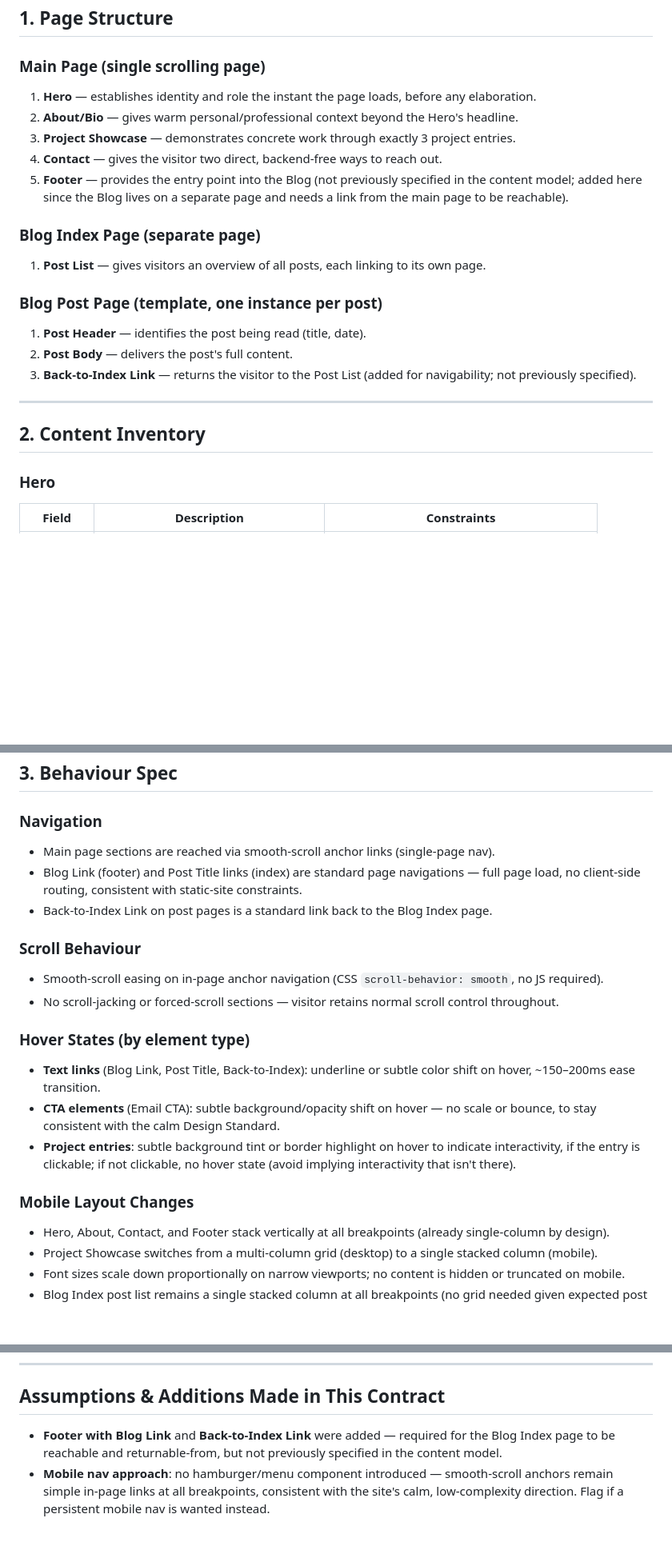
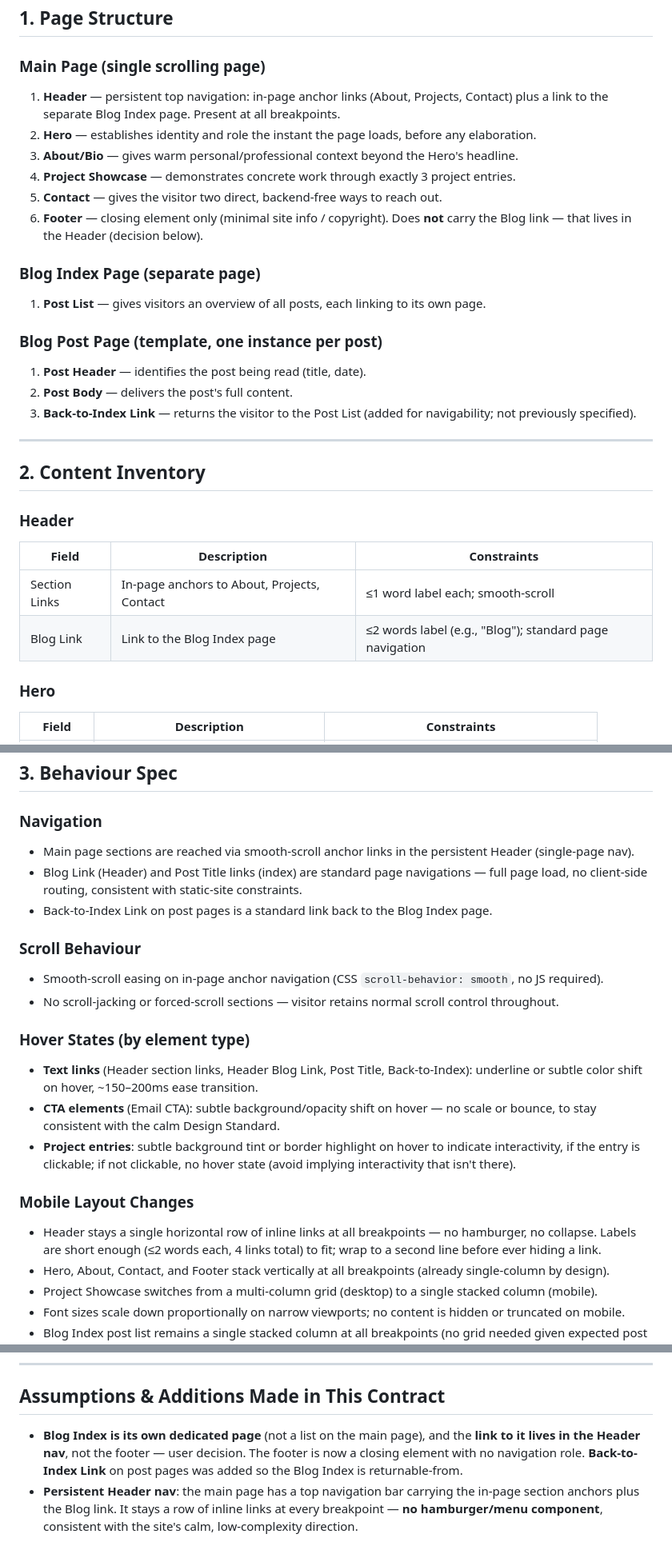
Before and after one commit to Kelmoir/kelmoir.github.io, a Markdown page: site-contract.md, 3 parts joined by grey strips. Shown at 80% size. Rendered like a GitHub page; blank space fills up the shorter version.

Commit message:
cleaned up Blog setup

```diff
--- a/site-contract.md
+++ b/site-contract.md
@@ -7,11 +7,12 @@ Static site. No backend, no database, no authentication. All behavior is CSS/Jav
 ## 1. Page Structure
 
 ### Main Page (single scrolling page)
-1. **Hero** — establishes identity and role the instant the page loads, before any elaboration.
-2. **About/Bio** — gives warm personal/professional context beyond the Hero's headline.
-3. **Project Showcase** — demonstrates concrete work through exactly 3 project entries.
-4. **Contact** — gives the visitor two direct, backend-free ways to reach out.
-5. **Footer** — provides the entry point into the Blog (not previously specified in the content model; added here since the Blog lives on a separate page and needs a link from the main page to be reachable).
+1. **Header** — persistent top navigation: in-page anchor links (About, Projects, Contact) plus a link to the separate Blog Index page. Present at all breakpoints.
+2. **Hero** — establishes identity and role the instant the page loads, before any elaboration.
+3. **About/Bio** — gives warm personal/professional context beyond the Hero's headline.
+4. **Project Showcase** — demonstrates concrete work through exactly 3 project entries.
+5. **Contact** — gives the visitor two direct, backend-free ways to reach out.
+6. **Footer** — closing element only (minimal site info / copyright). Does **not** carry the Blog link — that lives in the Header (decision below).
 
 ### Blog Index Page (separate page)
 1. **Post List** — gives visitors an overview of all posts, each linking to its own page.
@@ -24,6 +25,12 @@ Static site. No backend, no database, no authentication. All behavior is CSS/Jav
 ---
 
 ## 2. Content Inventory
+
+### Header
+| Field | Description | Constraints |
+|---|---|---|
+| Section Links | In-page anchors to About, Projects, Contact | ≤1 word label each; smooth-scroll |
+| Blog Link | Link to the Blog Index page | ≤2 words label (e.g., "Blog"); standard page navigation |
 
 ### Hero
 | Field | Description | Constraints |
@@ -76,8 +83,8 @@ Static site. No backend, no database, no authentication. All behavior is CSS/Jav
 ## 3. Behaviour Spec
 
 ### Navigation
-- Main page sections are reached via smooth-scroll anchor links (single-page nav).
-- Blog Link (footer) and Post Title links (index) are standard page navigations — full page load, no client-side routing, consistent with static-site constraints.
+- Main page sections are reached via smooth-scroll anchor links in the persistent Header (single-page nav).
+- Blog Link (Header) and Post Title links (index) are standard page navigations — full page load, no client-side routing, consistent with static-site constraints.
 - Back-to-Index Link on post pages is a standard link back to the Blog Index page.
 
 ### Scroll Behaviour
@@ -85,11 +92,12 @@ Static site. No backend, no database, no authentication. All behavior is CSS/Jav
 - No scroll-jacking or forced-scroll sections — visitor retains normal scroll control throughout.
 
 ### Hover States (by element type)
-- **Text links** (Blog Link, Post Title, Back-to-Index): underline or subtle color shift on hover, ~150–200ms ease transition.
+- **Text links** (Header section links, Header Blog Link, Post Title, Back-to-Index): underline or subtle color shift on hover, ~150–200ms ease transition.
 - **CTA elements** (Email CTA): subtle background/opacity shift on hover — no scale or bounce, to stay consistent with the calm Design Standard.
 - **Project entries**: subtle background tint or border highlight on hover to indicate interactivity, if the entry is clickable; if not clickable, no hover state (avoid implying interactivity that isn't there).
 
 ### Mobile Layout Changes
+- Header stays a single horizontal row of inline links at all breakpoints — no hamburger, no collapse. Labels are short enough (≤2 words each, 4 links total) to fit; wrap to a second line before ever hiding a link.
 - Hero, About, Contact, and Footer stack vertically at all breakpoints (already single-column by design).
 - Project Showcase switches from a multi-column grid (desktop) to a single stacked column (mobile).
 - Font sizes scale down proportionally on narrow viewports; no content is hidden or truncated on mobile.
@@ -103,5 +111,5 @@ Static site. No backend, no database, no authentication. All behavior is CSS/Jav
 ---
 
 ## Assumptions & Additions Made in This Contract
-- **Footer with Blog Link** and **Back-to-Index Link** were added — required for the Blog Index page to be reachable and returnable-from, but not previously specified in the content model.
-- **Mobile nav approach**: no hamburger/menu component introduced — smooth-scroll anchors remain simple in-page links at all breakpoints, consistent with the site's calm, low-complexity direction. Flag if a persistent mobile nav is wanted instead.
+- **Blog Index is its own dedicated page** (not a list on the main page), and the **link to it lives in the Header nav**, not the footer — user decision. The footer is now a closing element with no navigation role. **Back-to-Index Link** on post pages was added so the Blog Index is returnable-from.
+- **Persistent Header nav**: the main page has a top navigation bar carrying the in-page section anchors plus the Blog link. It stays a row of inline links at every breakpoint — **no hamburger/menu component**, consistent with the site's calm, low-complexity direction.
```
Also changed, not shown: other parts of site-contract.md (+1 -1 lines), CLAUDE.md (added, +42 -0 lines), content-model.md (+4 -2 lines).
